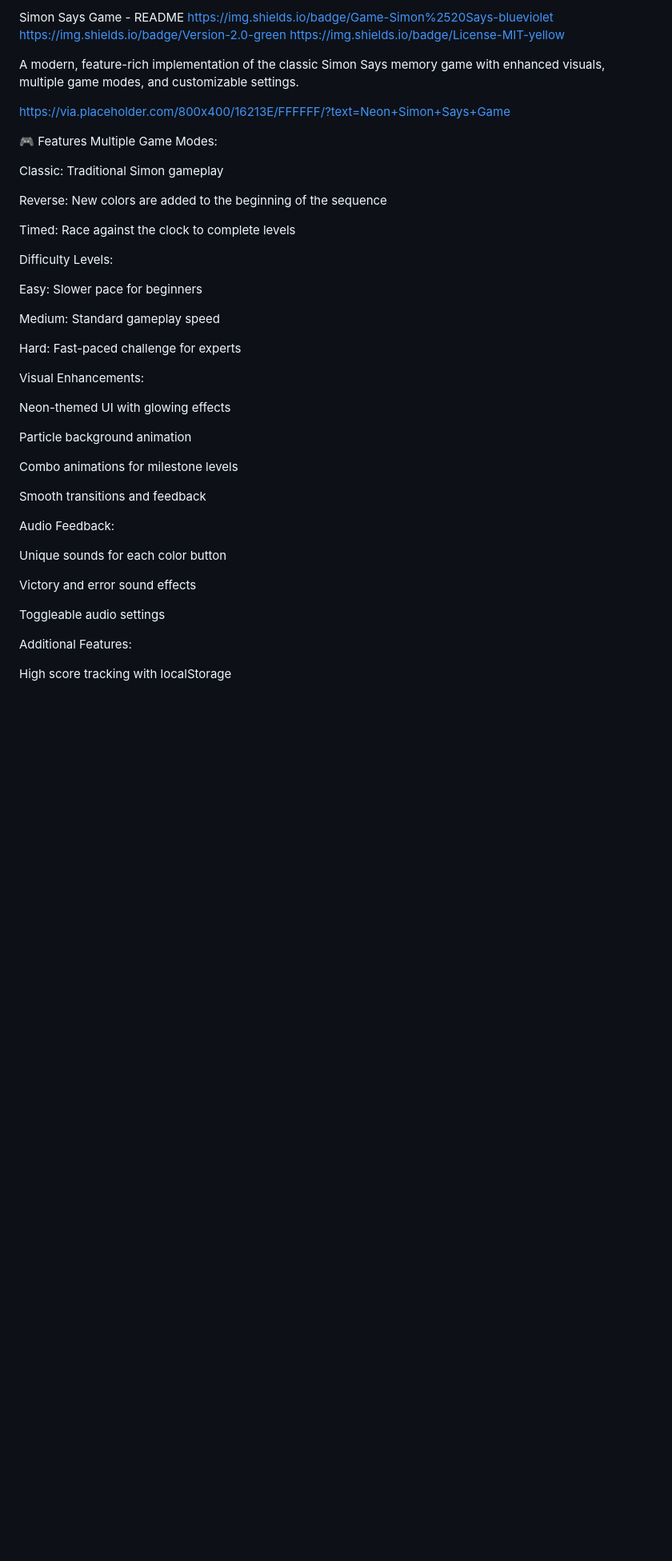
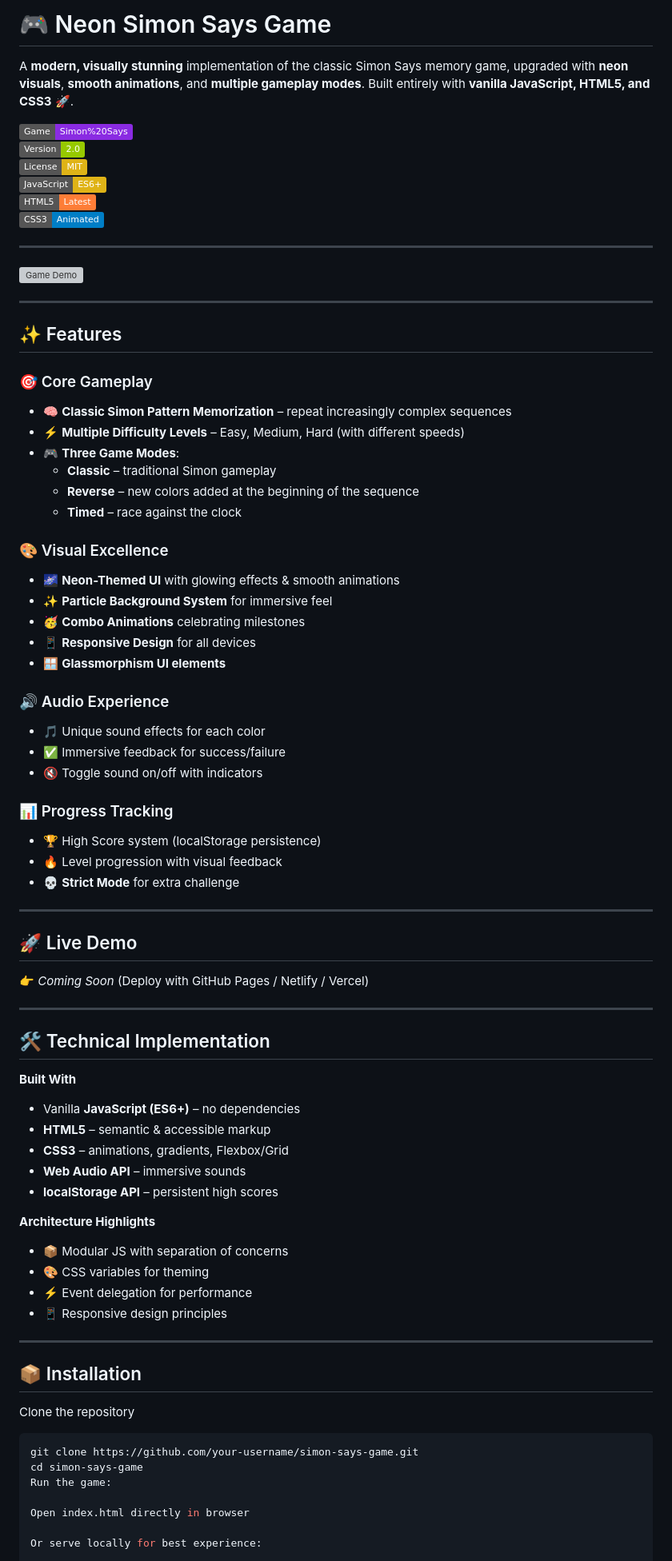
Before and after one commit to Parshant17/Simon_game, a Markdown page: README.md, the part around the change printed below. Shown: that part at 80% size. GitHub-like rendering; badges without logos; blank space fills up the shorter version; grey boxes are pictures that could not be loaded.

````diff
--- a/README.md
+++ b/README.md
@@ -1,48 +1,80 @@
-Simon Says Game - README
-https://img.shields.io/badge/Game-Simon%2520Says-blueviolet
-https://img.shields.io/badge/Version-2.0-green
-https://img.shields.io/badge/License-MIT-yellow
+# 🎮 Neon Simon Says Game
 
-A modern, feature-rich implementation of the classic Simon Says memory game with enhanced visuals, multiple game modes, and customizable settings.
+A **modern, visually stunning** implementation of the classic Simon Says memory game, upgraded with **neon visuals**, **smooth animations**, and **multiple gameplay modes**. Built entirely with **vanilla JavaScript, HTML5, and CSS3** 🚀.
 
-https://via.placeholder.com/800x400/16213E/FFFFFF/?text=Neon+Simon+Says+Game
+![Game](https://img.shields.io/badge/Game-Simon%2520Says-blueviolet)
+![Version](https://img.shields.io/badge/Version-2.0-green)
+![License](https://img.shields.io/badge/License-MIT-yellow)
+![JavaScript](https://img.shields.io/badge/JavaScript-ES6+-yellow)
+![HTML5](https://img.shields.io/badge/HTML5-Latest-orange)
+![CSS3](https://img.shields.io/badge/CSS3-Animated-blue)
 
-🎮 Features
-Multiple Game Modes:
+---
 
-Classic: Traditional Simon gameplay
+![Game Demo](https://via.placeholder.com/800x400/16213E/FFFFFF/?text=Neon+Simon+Says+Game+Demo)
 
-Reverse: New colors are added to the beginning of the sequence
+---
 
-Timed: Race against the clock to complete levels
+## ✨ Features
 
-Difficulty Levels:
+### 🎯 Core Gameplay
+- 🧠 **Classic Simon Pattern Memorization** – repeat increasingly complex sequences
+- ⚡ **Multiple Difficulty Levels** – Easy, Medium, Hard (with different speeds)
+- 🎮 **Three Game Modes**:
+  - **Classic** – traditional Simon gameplay
+  - **Reverse** – new colors added at the beginning of the sequence
+  - **Timed** – race against the clock
 
-Easy: Slower pace for beginners
+### 🎨 Visual Excellence
+- 🌌 **Neon-Themed UI** with glowing effects & smooth animations
+- ✨ **Particle Background System** for immersive feel
+- 🥳 **Combo Animations** celebrating milestones
+- 📱 **Responsive Design** for all devices
+- 🪟 **Glassmorphism UI elements**
 
-Medium: Standard gameplay speed
+### 🔊 Audio Experience
+- 🎵 Unique sound effects for each color
+- ✅ Immersive feedback for success/failure
+- 🔇 Toggle sound on/off with indicators
 
-Hard: Fast-paced challenge for experts
+### 📊 Progress Tracking
+- 🏆 High Score system (localStorage persistence)
+- 🔥 Level progression with visual feedback
+- 💀 **Strict Mode** for extra challenge
 
-Visual Enhancements:
+---
 
-Neon-themed UI with glowing effects
+## 🚀 Live Demo
+👉 *Coming Soon* (Deploy with GitHub Pages / Netlify / Vercel)
 
-Particle background animation
+---
 
-Combo animations for milestone levels
+## 🛠️ Technical Implementation
 
-Smooth transitions and feedback
+**Built With**
+- Vanilla **JavaScript (ES6+)** – no dependencies
+- **HTML5** – semantic & accessible markup
+- **CSS3** – animations, gradients, Flexbox/Grid
+- **Web Audio API** – immersive sounds
+- **localStorage API** – persistent high scores
 
-Audio Feedback:
+**Architecture Highlights**
+- 📦 Modular JS with separation of concerns
+- 🎨 CSS variables for theming
+- ⚡ Event delegation for performance
+- 📱 Responsive design principles
 
-Unique sounds for each color button
+---
 
-Victory and error sound effects
+## 📦 Installation
 
-Toggleable audio settings
+Clone the repository
+```bash
+git clone https://github.com/your-username/simon-says-game.git
+cd simon-says-game
+Run the game:
 
-Additional Features:
+Open index.html directly in browser
 
-High score tracking with localStorage
+Or serve locally for best experience:
 
````
Also changed, not shown: other parts of README.md (+23 -110 lines).
